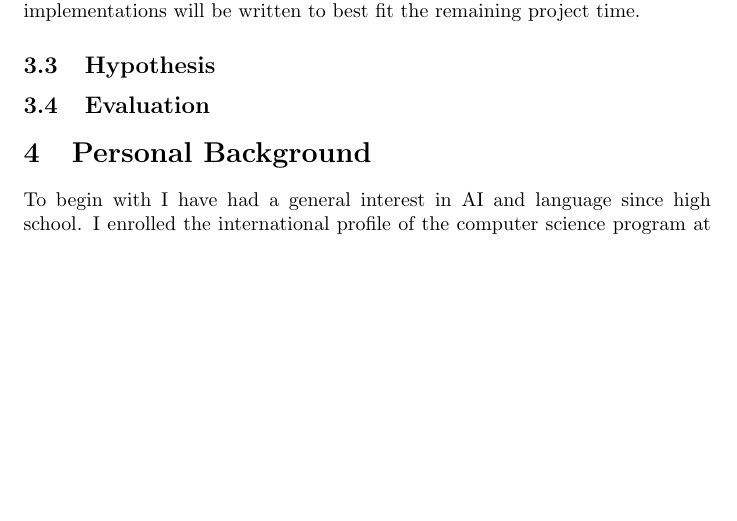
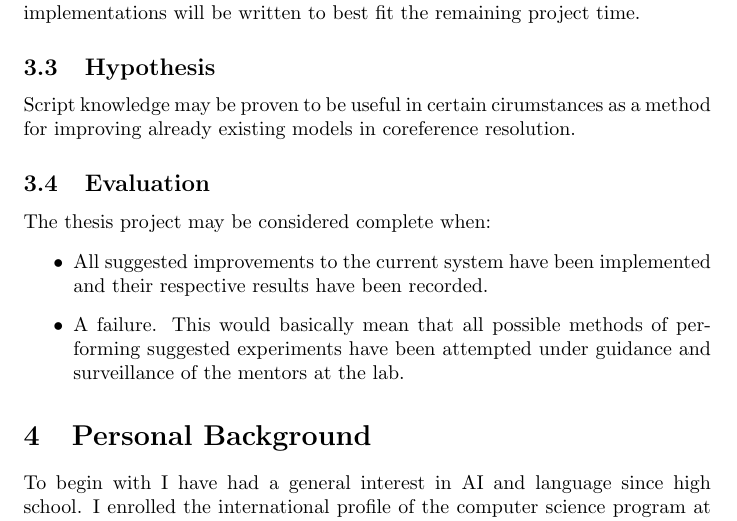
Before and after one commit to mpett/ex, a LaTeX document (project_specification.tex): part of page 2 of 3, cut so that both start at the same text, the shorter picture padded with empty space. Compiled offline with pdfLaTeX.

Commit message:
Added evaluation part in project specification

```diff
--- a/project_specification.tex
+++ b/project_specification.tex
@@ -39,9 +39,13 @@ I have already spent a proper amount of time researching the subject by reading
 
 For start I will perform error analysis on the current system. This will be done by looking at the training data, their input dataset and the current results. While doing this I will continously suggest improvements and new features in collaboration with a research group working on different areas of the same project. When this is done a list with a number of experiments and implementations will be written to best fit the remaining project time.
 \subsection{Hypothesis}
-
+Script knowledge may be proven to be useful in certain cirumstances as a method for improving already existing models in coreference resolution.
 \subsection{Evaluation}
-
+The thesis project may be considered complete when:
+\begin{itemize}
+	\item All suggested improvements to the current system have been implemented and their respective results have been recorded.
+	\item A failure. This would basically mean that all possible methods of performing suggested experiments have been attempted under guidance and surveillance of the mentors at the lab.
+\end{itemize}
 % ------------- PERSONAL BACKGROUND
 \section{Personal Background}
 To begin with I have had a general interest in AI and language since high school. I enrolled the international profile of the computer science program at KTH in 2010. In 2013 I began studying the master's program in computer science with the Language Engineering track as well as continuing studies in Japanese. Courses I have taken at KTH that are relevant to this project include Artificial Intelligence, Algorithms, Data Structures and Complexity, Advanced Algorithms, Markov Models and Mathematical Statistics among others.
```
Also changed, not shown: 2 other files.
